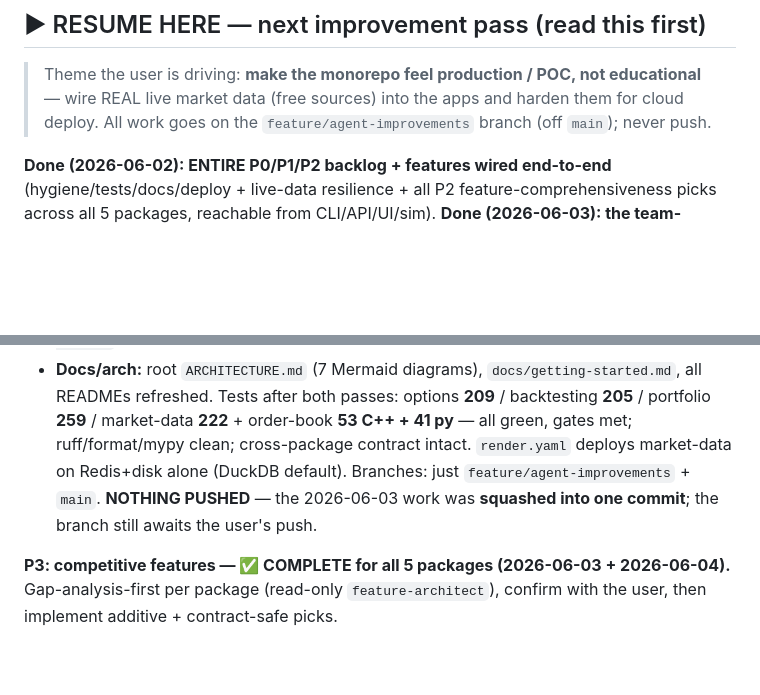
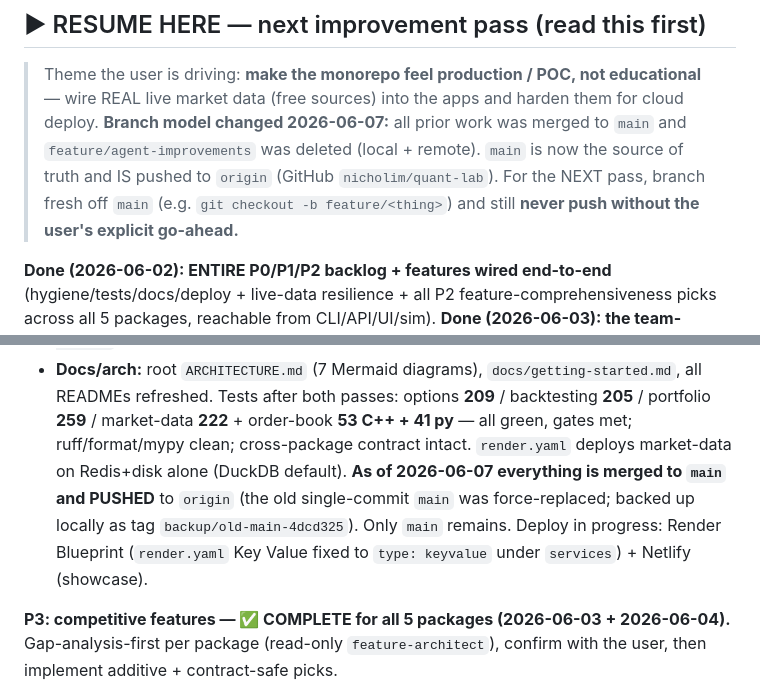
Before and after one commit to nicholim/quant-lab, a Markdown page: AGENTS.md, 2 parts joined by grey strips. Drawn GitHub-style; blank space fills up the shorter version.

Commit message:
docs(agents): record merge to main + branch deletion in RESUME HERE
All work merged to main and pushed; feature/agent-improvements deleted.
Next pass branches fresh off main.

```diff
--- a/AGENTS.md
+++ b/AGENTS.md
@@ -17,7 +17,10 @@ the standing rules. Keep it accurate — agents trust it instead of re-discoveri
 
 > Theme the user is driving: **make the monorepo feel production / POC, not educational** —
 > wire REAL live market data (free sources) into the apps and harden them for cloud deploy.
-> All work goes on the `feature/agent-improvements` branch (off `main`); never push.
+> **Branch model changed 2026-06-07:** all prior work was merged to `main` and
+> `feature/agent-improvements` was deleted (local + remote). `main` is now the source of truth and IS pushed
+> to `origin` (GitHub `nicholim/quant-lab`). For the NEXT pass, branch fresh off `main`
+> (e.g. `git checkout -b feature/<thing>`) and still **never push without the user's explicit go-ahead.**
 
 **Done (2026-06-02): ENTIRE P0/P1/P2 backlog + features wired end-to-end** (hygiene/tests/docs/deploy +
 live-data resilience + all P2 feature-comprehensiveness picks across all 5 packages, reachable from
@@ -31,9 +34,10 @@ every app is a polished product:
 - **Docs/arch:** root `ARCHITECTURE.md` (7 Mermaid diagrams), `docs/getting-started.md`, all READMEs refreshed.
 Tests after both passes: options **209** / backtesting **205** / portfolio **259** / market-data **222** +
 order-book **53 C++ + 41 py** — all green, gates met; ruff/format/mypy clean; cross-package contract intact.
-`render.yaml` deploys market-data on Redis+disk alone (DuckDB default). Branches: just
-`feature/agent-improvements` + `main`. **NOTHING PUSHED** — the 2026-06-03 work was **squashed into one commit**;
-the branch still awaits the user's push.
+`render.yaml` deploys market-data on Redis+disk alone (DuckDB default). **As of 2026-06-07 everything is
+merged to `main` and PUSHED** to `origin` (the old single-commit `main` was force-replaced; backed up locally as
+tag `backup/old-main-4dcd325`). Only `main` remains. Deploy in progress: Render Blueprint
+(`render.yaml` Key Value fixed to `type: keyvalue` under `services`) + Netlify (showcase).
 
 **P3: competitive features — ✅ COMPLETE for all 5 packages (2026-06-03 + 2026-06-04).** Gap-analysis-first per
 package (read-only `feature-architect`), confirm with the user, then implement additive + contract-safe picks.
```
